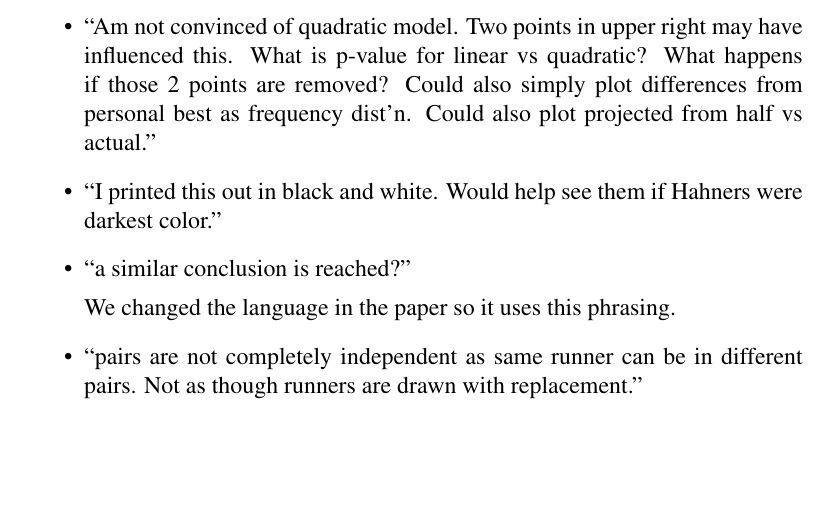
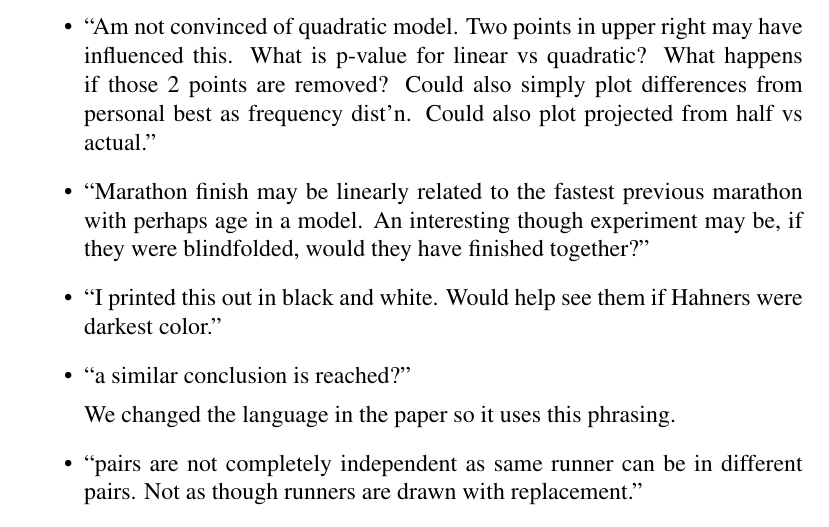
Before and after one commit to davidcottrell/marathon_project, a LaTeX document (paper/chance_memo.tex): part of page 1 of 2, cut so that both start at the same text, the shorter picture padded with empty space. Compiled offline with pdfLaTeX.

Commit message:
memo update

```diff
--- a/paper/chance_memo.tex
+++ b/paper/chance_memo.tex
@@ -43,6 +43,11 @@ comments from you and the Editorial Board.
   differences from personal best as frequency dist'n. Could also plot
   projected from half vs actual.''
 
+\item ``Marathon finish may be linearly related to the fastest
+  previous marathon with perhaps age in a model. An interesting though
+  experiment may be, if they were blindfolded, would they have
+  finished together?''
+
 \item ``I printed this out in black and white. Would help see them if
   Hahners were darkest color.''
 
```
